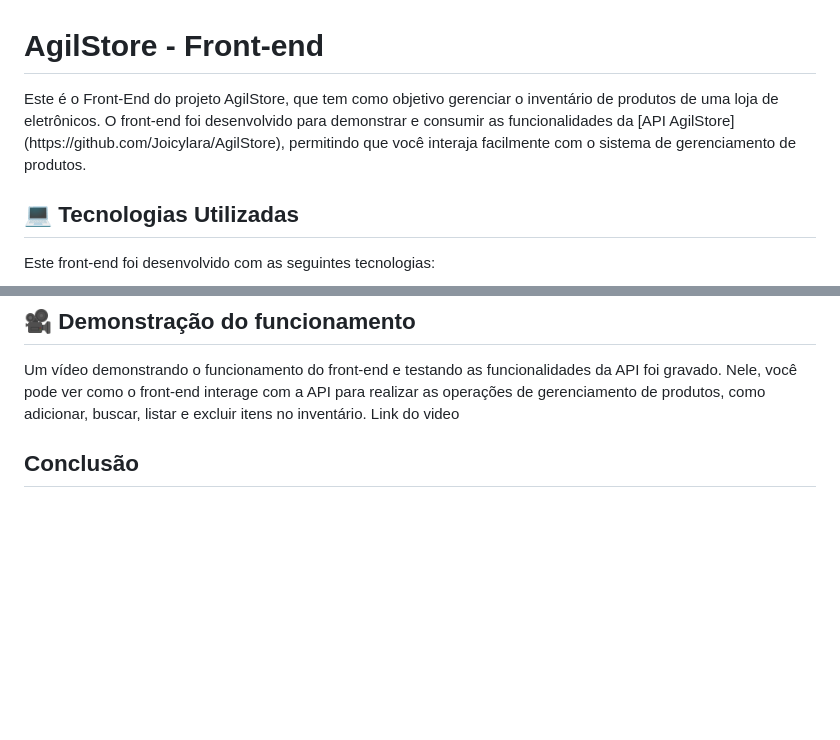
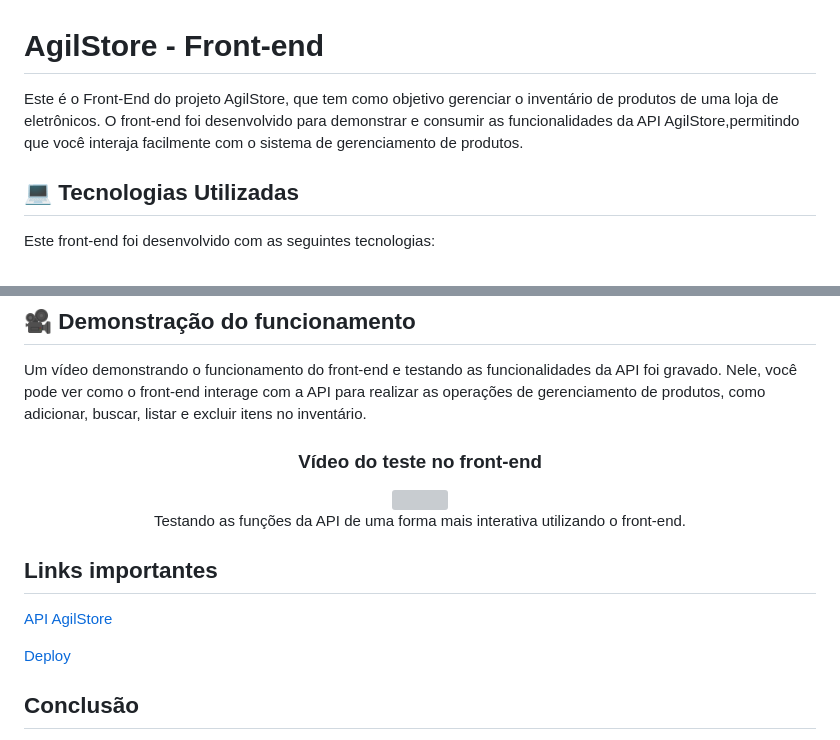
Before and after one commit to Joicylara/AgilStore_fron-end, a Markdown page: README.md, 2 parts joined by grey strips. Drawn GitHub-style; blank space fills up the shorter version; grey boxes are pictures that could not be loaded.

Commit message:
feat: Update README.md

```diff
--- a/README.md
+++ b/README.md
@@ -1,5 +1,5 @@
 <h1>AgilStore - Front-end</h1>
-Este é o Front-End do projeto AgilStore, que tem como objetivo gerenciar o inventário de produtos de uma loja de eletrônicos. O front-end foi desenvolvido para demonstrar e consumir as funcionalidades da [API AgilStore](https://github.com/Joicylara/AgilStore), permitindo que você interaja facilmente com o sistema de gerenciamento de produtos.
+Este é o Front-End do projeto AgilStore, que tem como objetivo gerenciar o inventário de produtos de uma loja de eletrônicos. O front-end foi desenvolvido para demonstrar e consumir as funcionalidades da API AgilStore,permitindo que você interaja facilmente com o sistema de gerenciamento de produtos.
 
 ## 💻 Tecnologias Utilizadas
 Este front-end foi desenvolvido com as seguintes tecnologias:
@@ -44,7 +44,17 @@ Para rodar o projeto localmente, siga os passos abaixo:
 
 ## 🎥 Demonstração do funcionamento
 Um vídeo demonstrando o funcionamento do front-end e testando as funcionalidades da API foi gravado. Nele, você pode ver como o front-end interage com a API para realizar as operações de gerenciamento de produtos, como adicionar, buscar, listar e excluir itens no inventário.
-Link do video
+
+<div align="center">
+  <h3>Vídeo do teste no front-end</h3>
+  <img src="assets/AgilStore-.gif" width="600px">
+  <p>Testando as funções da API de uma forma mais interativa utilizando o front-end.</p>
+</div>
+
+## Links importantes
+[API AgilStore](https://github.com/Joicylara/AgilStore)
+
+[Deploy](https://agil-store-fron-end.vercel.app/)
 
 ## Conclusão
 Este projeto foi desenvolvido como parte do desafio proposto pelo Processo Seletivo da Aceleradora Ágil, turma 27 (2025/1º Semestre). O objetivo principal do front-end é fornecer uma interface simples e eficiente para consumir as funcionalidades da API AgilStore e demonstrar o funcionamento do sistema de gerenciamento de produtos de forma intuitiva.
```
